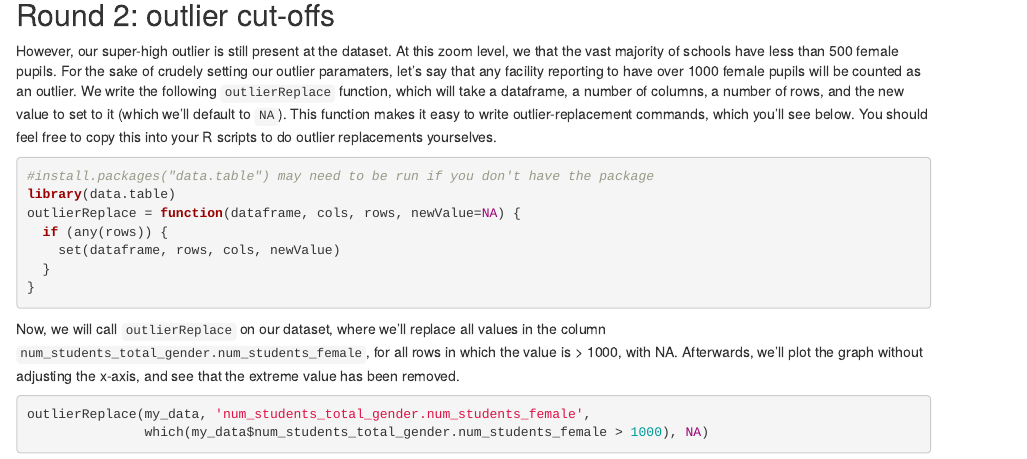
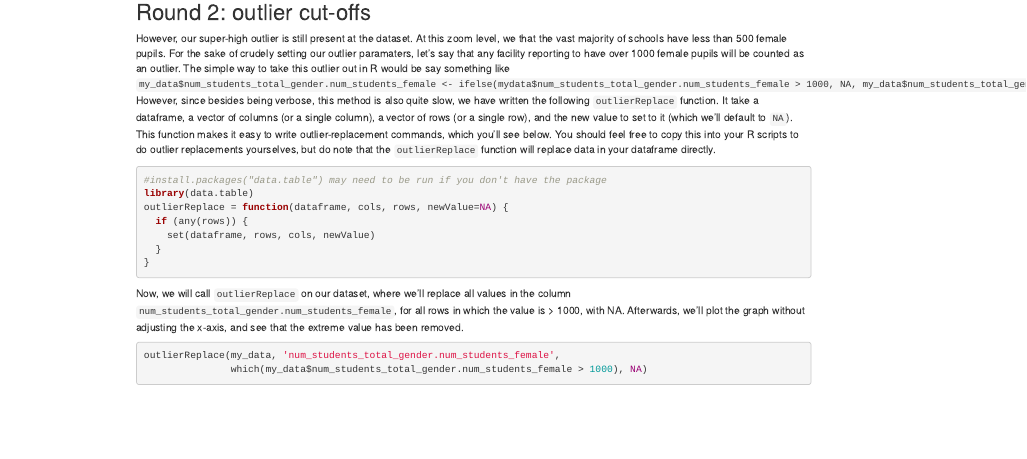
Before and after one commit to prabhasp/formhub.R, an R Markdown document (demo/RemoveOutliers.Rmd): the page in a window 1100 px wide, from 1240 px down before the commit and from 910 px down after it, so that both start at the same text. Rendered offline with R 4.5, knitr and Pandoc, with nearby package versions; some code elsewhere in the file could not run offline; a font, style sheet, LaTeX package, included part or bibliography that could not be used is replaced or left out.

Commit message:
describing outlierReplace even more

````diff
--- a/demo/RemoveOutliers.Rmd
+++ b/demo/RemoveOutliers.Rmd
@@ -44,7 +44,7 @@ Phew, no weird spike near 1000!
 
 Round 2: outlier cut-offs
 ----------------
-However, our super-high outlier is still present at the dataset. At this zoom level, we that the vast majority of schools have less than 500 female pupils. For the sake of crudely setting our outlier paramaters, let's say that any facility reporting to have over 1000 female pupils will be counted as an outlier. We write the following `outlierReplace` function, which will take a dataframe, a number of columns, a number of rows, and the new value to set to it (which we'll default to `NA`). This function makes it easy to write outlier-replacement commands, which you'll see below. You should feel free to copy this into your R scripts to do outlier replacements yourselves.
+However, our super-high outlier is still present at the dataset. At this zoom level, we that the vast majority of schools have less than 500 female pupils. For the sake of crudely setting our outlier paramaters, let's say that any facility reporting to have over 1000 female pupils will be counted as an outlier. The simple way to take this outlier out in R would be say something like `my_data$num_students_total_gender.num_students_female <- ifelse(mydata$num_students_total_gender.num_students_female > 1000, NA, my_data$num_students_total_gender.num_students_female)`. However, since besides being verbose, this method is also quite slow, we have written the following `outlierReplace` function. It take a dataframe, a vector of columns (or a single column), a vector of rows (or a single row), and the new value to set to it (which we'll default to `NA`). This function makes it easy to write outlier-replacement commands, which you'll see below. You should feel free to copy this into your R scripts to do outlier replacements yourselves, but do note that the `outlierReplace` function will replace data in your dataframe directly.
 
 
 ```{r warning=FALSE, message=FALSE}
````
Also changed, not shown: demo/RemoveOutliers.html, demo/RemoveOutliers.md.
